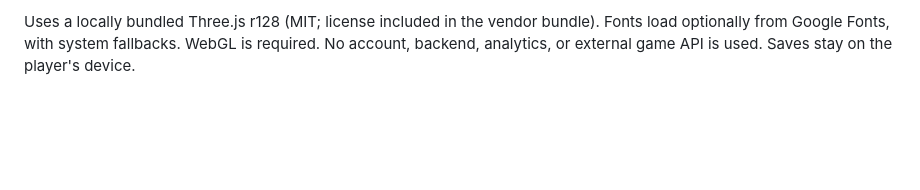
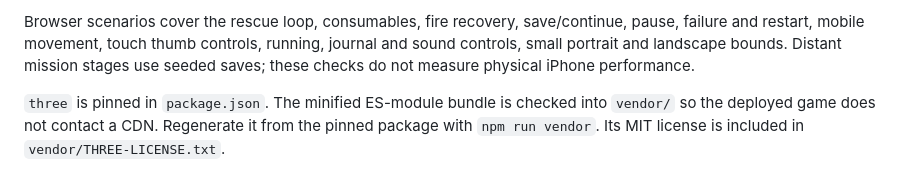
Before and after one commit to KLINEKRAFT/last-signal-game, a Markdown page: README.md, the part around one of its changes. Drawn GitHub-style; blank space fills up the shorter version.

```diff
--- a/README.md
+++ b/README.md
@@ -30,2 +60,4 @@ Browser tests cover salvage, movement, pause, saves, supplies, gathering, fire r
 
-Uses a locally bundled Three.js r128 (MIT; license included in the vendor bundle). Fonts load optionally from Google Fonts, with system fallbacks. WebGL is required. No account, backend, analytics, or external game API is used. Saves stay on the player's device.
+Browser scenarios cover the rescue loop, consumables, fire recovery, save/continue, pause, failure and restart, mobile movement, touch thumb controls, running, journal and sound controls, small portrait and landscape bounds. Distant mission stages use seeded saves; these checks do not measure physical iPhone performance.
+
+`three` is pinned in `package.json`. The minified ES-module bundle is checked into `vendor/` so the deployed game does not contact a CDN. Regenerate it from the pinned package with `npm run vendor`. Its MIT license is included in `vendor/THREE-LICENSE.txt`.
```
Also changed, not shown: other parts of README.md (+41 -11 lines), DESIGN.md (added, +33 -0 lines), docs/iphone-arrival.png (added), docs/iphone-cover.png (added), 15 other files.
